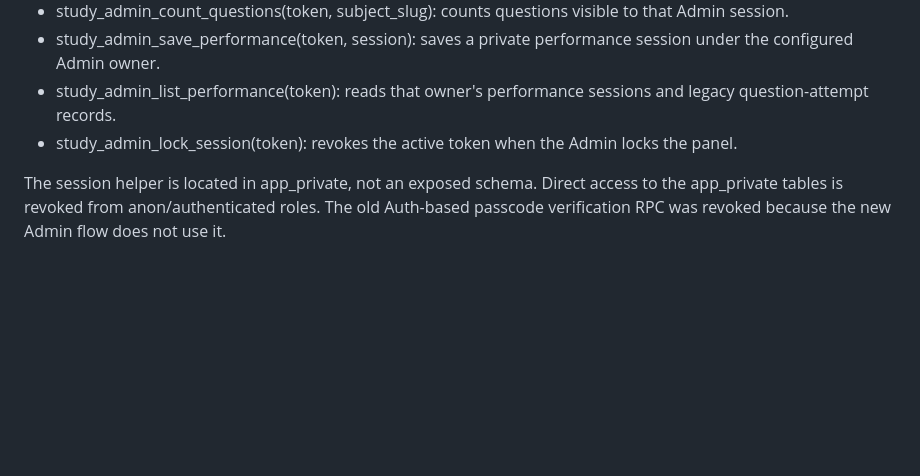
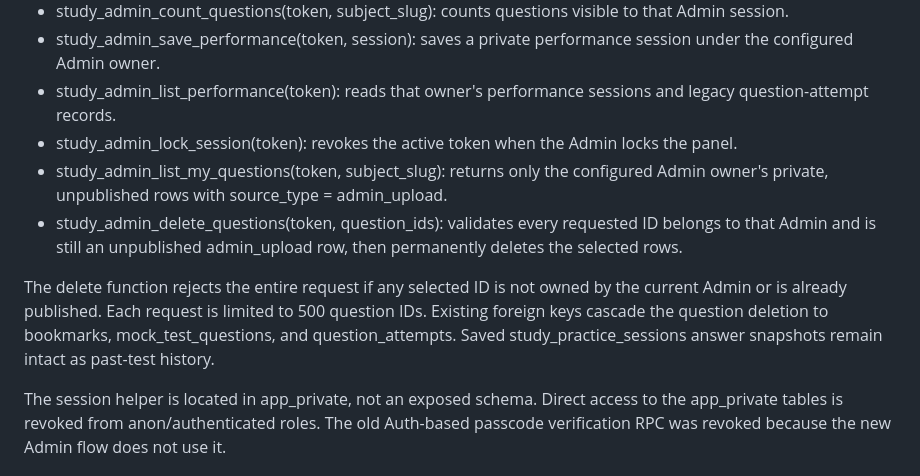
Before and after one commit to mondaljeet126580-bit/Trader-theory-questions-, a Markdown page: SUPABASE_INTEGRATION.md, the part around the change. GitHub-like rendering; blank space fills up the shorter version.

Commit message:
Document owner-checked question deletion RPC and cascade behavior

```diff
--- a/SUPABASE_INTEGRATION.md
+++ b/SUPABASE_INTEGRATION.md
@@ -33,6 +33,10 @@ Admin RPCs are exposed to the Supabase Data API so they can be called from the s
 - study_admin_save_performance(token, session): saves a private performance session under the configured Admin owner.
 - study_admin_list_performance(token): reads that owner's performance sessions and legacy question-attempt records.
 - study_admin_lock_session(token): revokes the active token when the Admin locks the panel.
+- study_admin_list_my_questions(token, subject_slug): returns only the configured Admin owner's private, unpublished rows with source_type = admin_upload.
+- study_admin_delete_questions(token, question_ids): validates every requested ID belongs to that Admin and is still an unpublished admin_upload row, then permanently deletes the selected rows.
+
+The delete function rejects the entire request if any selected ID is not owned by the current Admin or is already published. Each request is limited to 500 question IDs. Existing foreign keys cascade the question deletion to bookmarks, mock_test_questions, and question_attempts. Saved study_practice_sessions answer snapshots remain intact as past-test history.
 
 The session helper is located in app_private, not an exposed schema. Direct access to the app_private tables is revoked from anon/authenticated roles. The old Auth-based passcode verification RPC was revoked because the new Admin flow does not use it.
 
```
